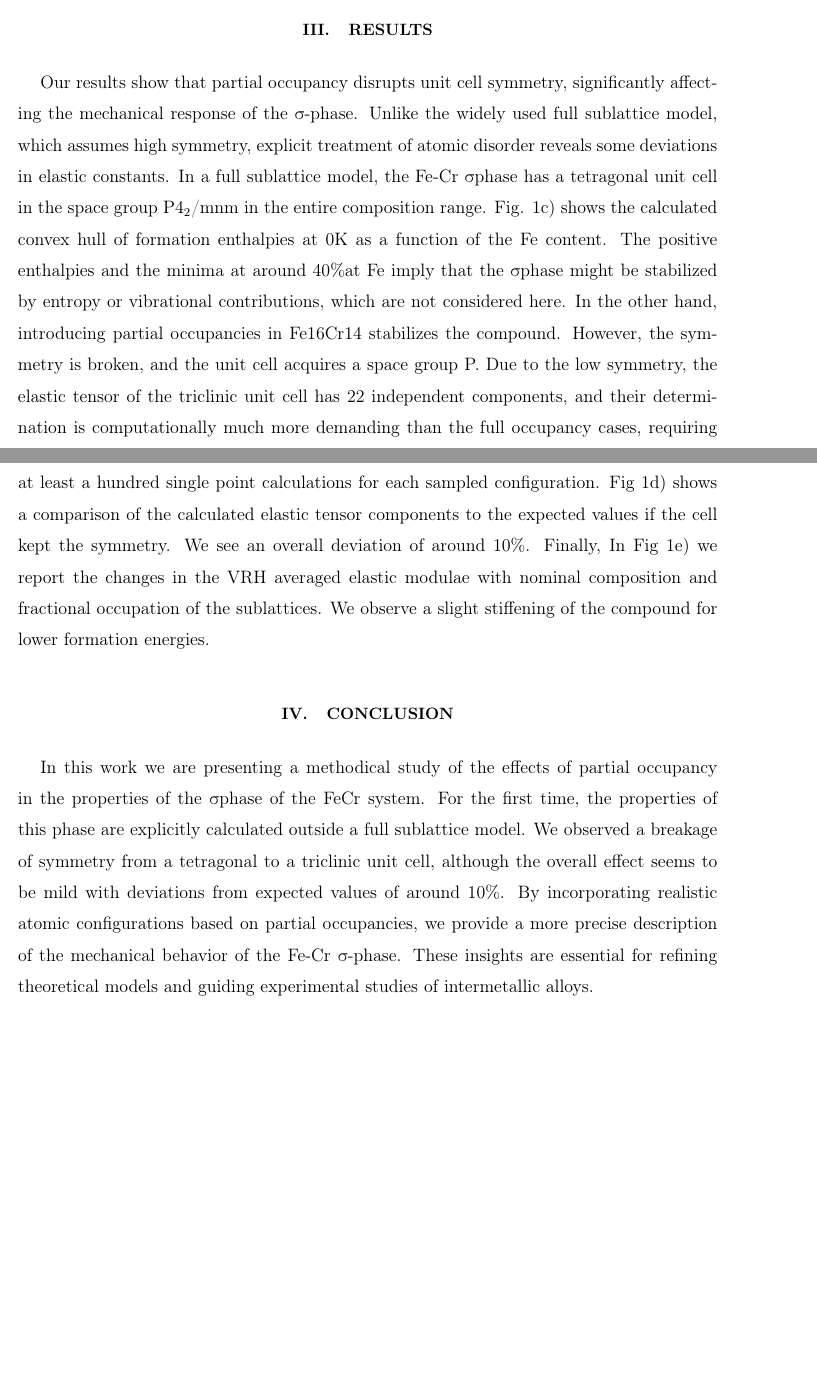
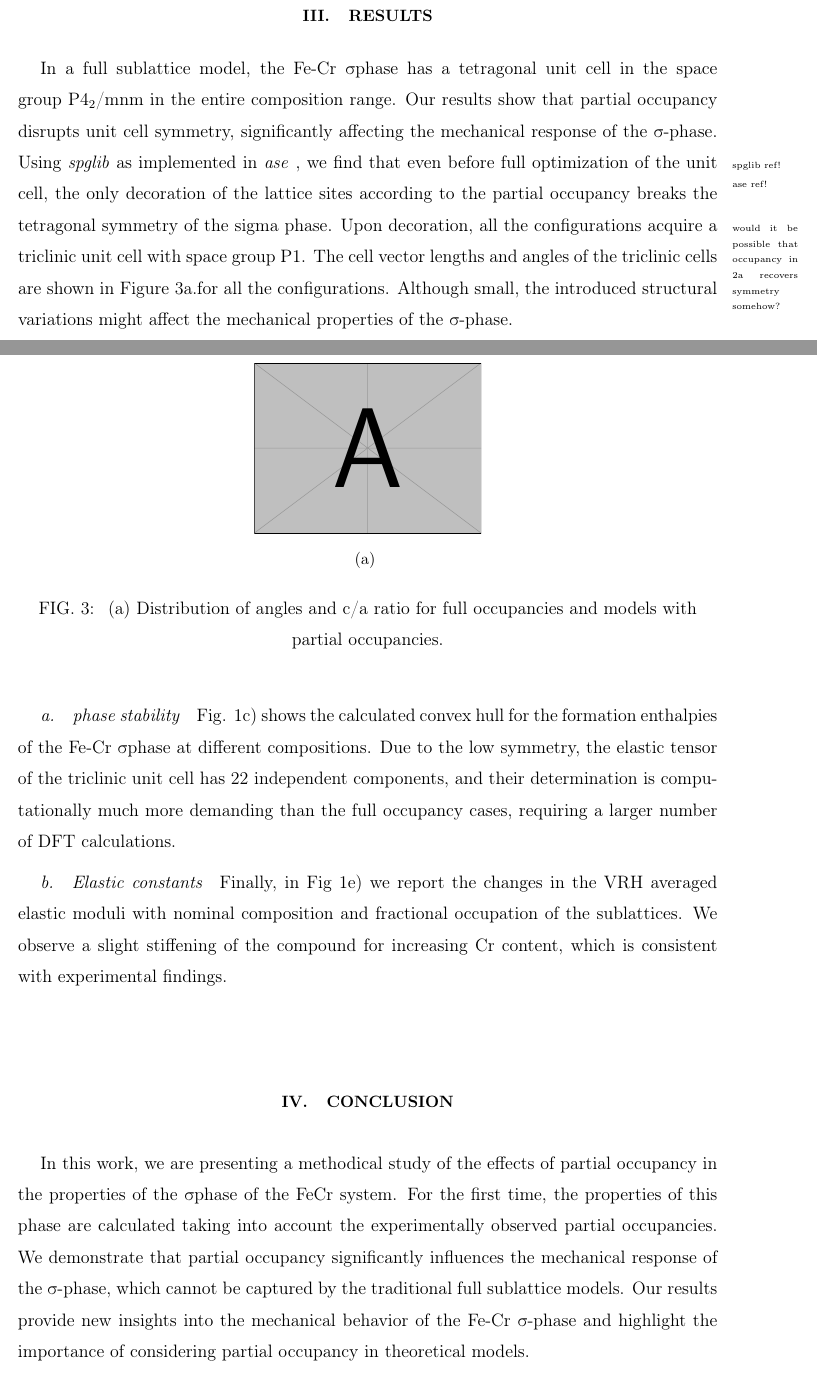
Before and after one commit to mdforti/FeCrPartialOccupancy, a LaTeX paper (main.tex): two parts of pages 3 and 4 of 5 before the commit and two parts of pages 3 and 4 of 6 after it, joined at a grey line, cut so that both start at the same text, the shorter picture padded with empty space. Compiled offline with pdfLaTeX.

Commit message:
some explanations about symmetry

```diff
--- a/main.tex
+++ b/main.tex
@@ -111,23 +107,48 @@ calculations. ~\cite{golesorkhtabar_elastic_2013}.
   \subcaptionbox{\protect\label{fig:PartialOccupanciesb}}{\includegraphics[height=4cm]{Figure_SigmaPhaseModelledPartialOccupancies.png}}
 
   \caption{\protect\label{fig:PartialOccupancies}
-    (\subref{fig:ExptPartialOccupancies}) (001) view of the σ phase unit cell. Wyckoff sites are encoded in colors: 2a is light blue,
+    (\subref{fig:ExptPartialOccupancies})
+    (001) view of the σ phase unit cell.
+    Wyckoff sites are encoded in colors: 2a is light blue,
     4f in grey, 8i in green, 8i' in gold, 8j in blue.
-    (\subref{fig:PartialOccupanciesA}) First model of unit cell with partial occupancy, model B2\_A3B\_A5B3\_AB7\_A5B3.
-    (\subref{fig:PartialOccupanciesB}) Further simplified model B2\_A3B2\_A5B3\_8B\_A5B3.
+    (\subref{fig:PartialOccupanciesA})
+    First model of unit cell with partial occupancy, model B2\_A3B\_A5B3\_AB7\_A5B3.
+    (\subref{fig:PartialOccupanciesB})
+    Further simplified model B2\_A3B2\_A5B3\_8B\_A5B3.
   }
 
 \end{figure}
 
 \section{Results}
 
-Our results show that partial occupancy disrupts unit cell symmetry, significantly affecting the mechanical response of the \textsigma-phase. Unlike the widely used full sublattice model, which assumes high symmetry, explicit treatment of atomic disorder reveals some deviations in elastic constants.
-In a full sublattice model, the Fe-Cr \textsigma phase has a tetragonal unit cell in the space group P4\textsubscript{2}/mnm in the entire composition range. Fig. 1c) shows the calculated convex hull of formation enthalpies at 0K as a function of the Fe content. The positive enthalpies and the minima at around 40\%at Fe imply that the \textsigma phase might be stabilized by entropy or vibrational contributions, which are not considered here. In the other hand, introducing partial occupancies in Fe16Cr14 stabilizes the compound. However, the symmetry is broken, and the unit cell acquires a space group P.
-Due to the low symmetry, the elastic tensor of the triclinic unit cell has 22 independent components, and their determination is computationally much more demanding than the full occupancy cases, requiring at least a hundred single point calculations for each sampled configuration. Fig 1d) shows a comparison of the calculated elastic tensor components to the expected values if the cell kept the symmetry. We see an overall deviation of around 10\%.
-Finally,  In Fig 1e) we report the changes in the VRH averaged elastic modulae with nominal composition and fractional occupation of the sublattices. We observe a slight stiffening of the compound for lower formation energies.
+In a full sublattice model, the Fe-Cr \textsigma phase has a tetragonal unit cell in the space group P4\textsubscript{2}/mnm in the entire composition range.
+Our results show that partial occupancy disrupts unit cell symmetry, significantly affecting the mechanical response of the \textsigma-phase.
+Using \textit{spglib}\marginpar{\tiny spglib ref!} as implemented in \textit{ase} \marginpar{\tiny ase ref!}, we find that even before full optimization of the unit cell, the only decoration of the lattice  sites according to the partial occupancy breaks the tetragonal symmetry of the sigma phase.
+\marginpar{\tiny would it be possible that occupancy in 2a recovers symmetry somehow?}
+Upon decoration, all the configurations acquire a triclinic unit cell with space group P1.
+The cell vector lengths and angles of the triclinic cells are shown in \autoref{fig:Symmetry_angles_caratio}.for all the configurations.
+Although small, the introduced structural variations might affect the mechanical properties of the \textsigma -phase.
 
+\paragraph{phase stability}
+Fig. 1c) shows the calculated convex hull for the formation enthalpies of the Fe-Cr \textsigma phase at different compositions.
+Due to the low symmetry, the elastic tensor of the triclinic unit cell has 22 independent components, and their determination is computationally much more demanding than the full occupancy cases, requiring a larger number of DFT calculations.
+
+\paragraph{Elastic constants}
+Finally, in Fig 1e) we report the changes in the VRH averaged elastic moduli with nominal composition and fractional occupation of the sublattices.
+We observe a slight stiffening of the compound for increasing Cr content, which is consistent with experimental findings.
+
+\begin{figure}
+  \subcaptionbox{\protect\label{fig:Symmetry_angles_caratio}}{\includegraphics[height=4cm]{example-image-a}}
+  \caption{\protect\label{fig:SymmetryConsiderations}
+    (\subref{fig:Symmetry_angles_caratio})
+    Distribution of angles and c/a ratio for full occupancies and models with partial occupancies.
+  }
+\end{figure}
 \section{Conclusion}
-In this work we are presenting a methodical study of the effects of partial occupancy in the properties of the \textsigma phase of the FeCr system. For the first time, the properties of this phase are explicitly calculated outside a full sublattice model. We observed a breakage of symmetry from a tetragonal to a triclinic unit cell, although the overall effect seems to be mild with deviations from expected values of around 10\%. By incorporating realistic atomic configurations based on partial occupancies, we provide a more precise description of the mechanical behavior of the Fe-Cr \textsigma-phase. These insights are essential for refining theoretical models and guiding experimental studies of intermetallic alloys.
+In this work, we are presenting a methodical study of the effects of partial occupancy in the properties of the \textsigma phase of the FeCr system.
+For the first time, the properties of this phase are calculated taking into account the experimentally observed partial occupancies.
+We demonstrate that partial occupancy significantly influences the mechanical response of the \textsigma-phase, which cannot be captured by the traditional full sublattice models.
+Our results provide new insights into the mechanical behavior of the Fe-Cr \textsigma-phase and highlight the importance of considering partial occupancy in theoretical models.
 
 
 \section{full occupancies}
```
Also changed, not shown: main.tex (58 more changed lines).
